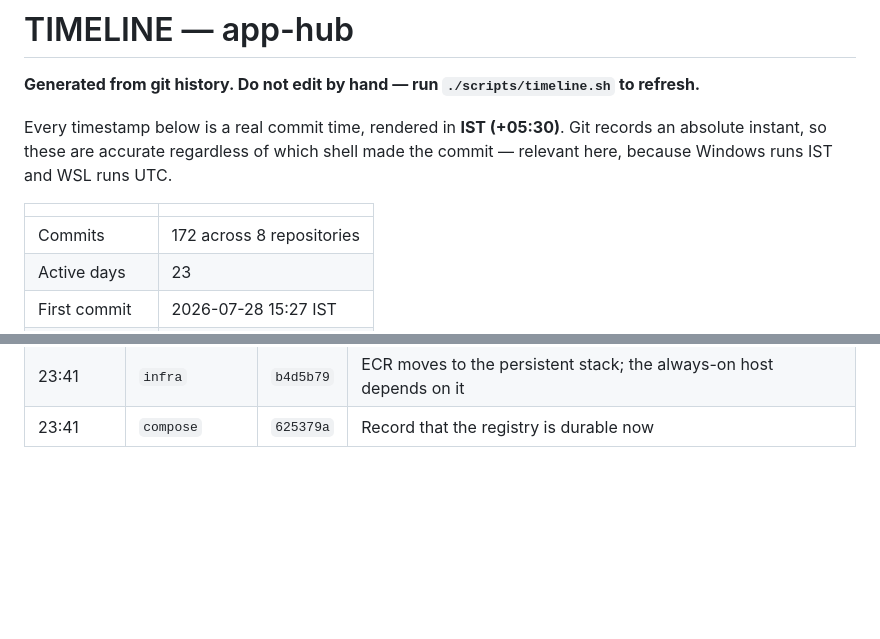
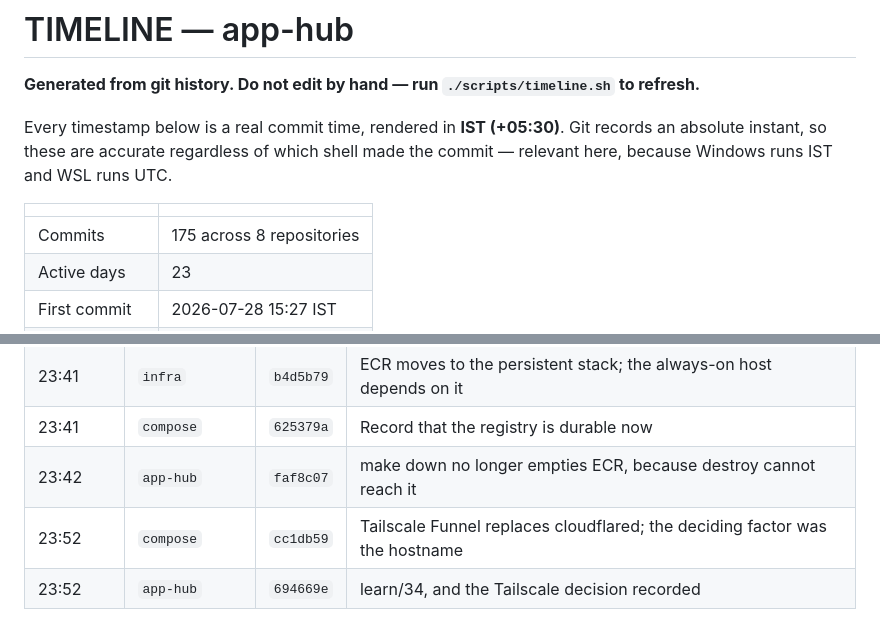
Before and after one commit to HarshitRawat11/app-hub, a Markdown page: TIMELINE.md, 2 parts joined by grey strips. Rendered like a GitHub page; blank space fills up the shorter version.

Commit message:
Regenerate TIMELINE.md
Co-Authored-By: Claude Opus 5 <noreply@anthropic.com>

```diff
--- a/TIMELINE.md
+++ b/TIMELINE.md
@@ -8,6 +8,6 @@ shell made the commit — relevant here, because Windows runs IST and WSL runs U
 
 | | |
 |---|---|
-| Commits | 172 across 8 repositories |
+| Commits | 175 across 8 repositories |
 | Active days | 23 |
 | First commit | 2026-07-28 15:27 IST |
@@ -301,3 +301,6 @@ shell made the commit — relevant here, because Windows runs IST and WSL runs U
 | 23:11 | `app-hub` | `3bcdd07` | D-24: record why today is not evidence, before the gap is misread |
 | 23:41 | `infra` | `b4d5b79` | ECR moves to the persistent stack; the always-on host depends on it |
 | 23:41 | `compose` | `625379a` | Record that the registry is durable now |
+| 23:42 | `app-hub` | `faf8c07` | make down no longer empties ECR, because destroy cannot reach it |
+| 23:52 | `compose` | `cc1db59` | Tailscale Funnel replaces cloudflared; the deciding factor was the hostname |
+| 23:52 | `app-hub` | `694669e` | learn/34, and the Tailscale decision recorded |
```
Also changed, not shown: other parts of TIMELINE.md (+1 -1 lines).
